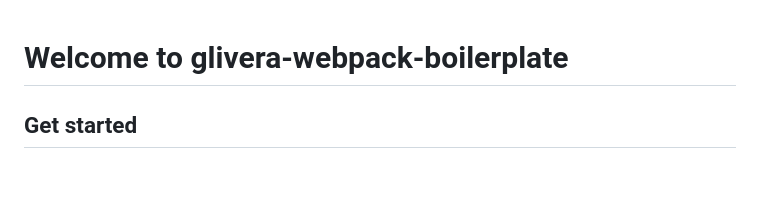
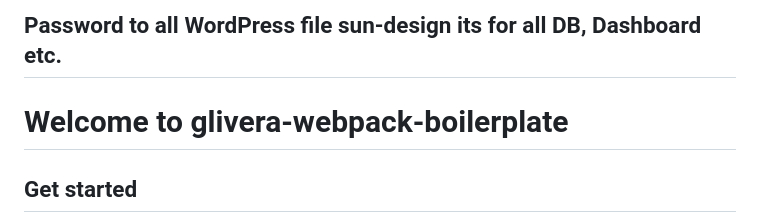
Before and after one commit to montymo87/sun-design, a Markdown page: README.md, the part around the change. Drawn GitHub-style; blank space fills up the shorter version.

```diff
--- a/README.md
+++ b/README.md
@@ -1,3 +1,5 @@
+## Password to all WordPress file sun-design its for all DB, Dashboard etc.
+
 # Welcome to glivera-webpack-boilerplate
 
 ## Get started
```
